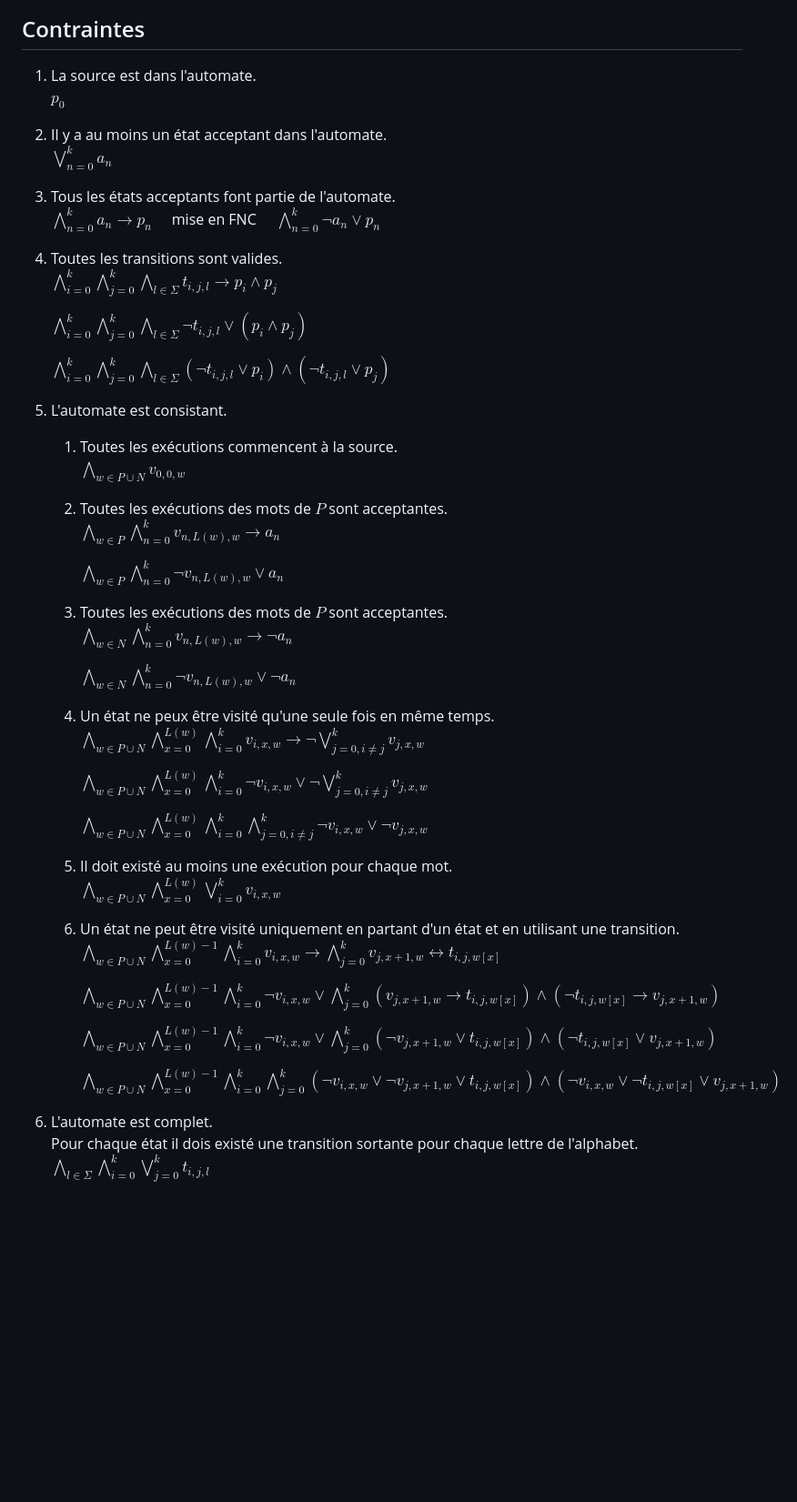
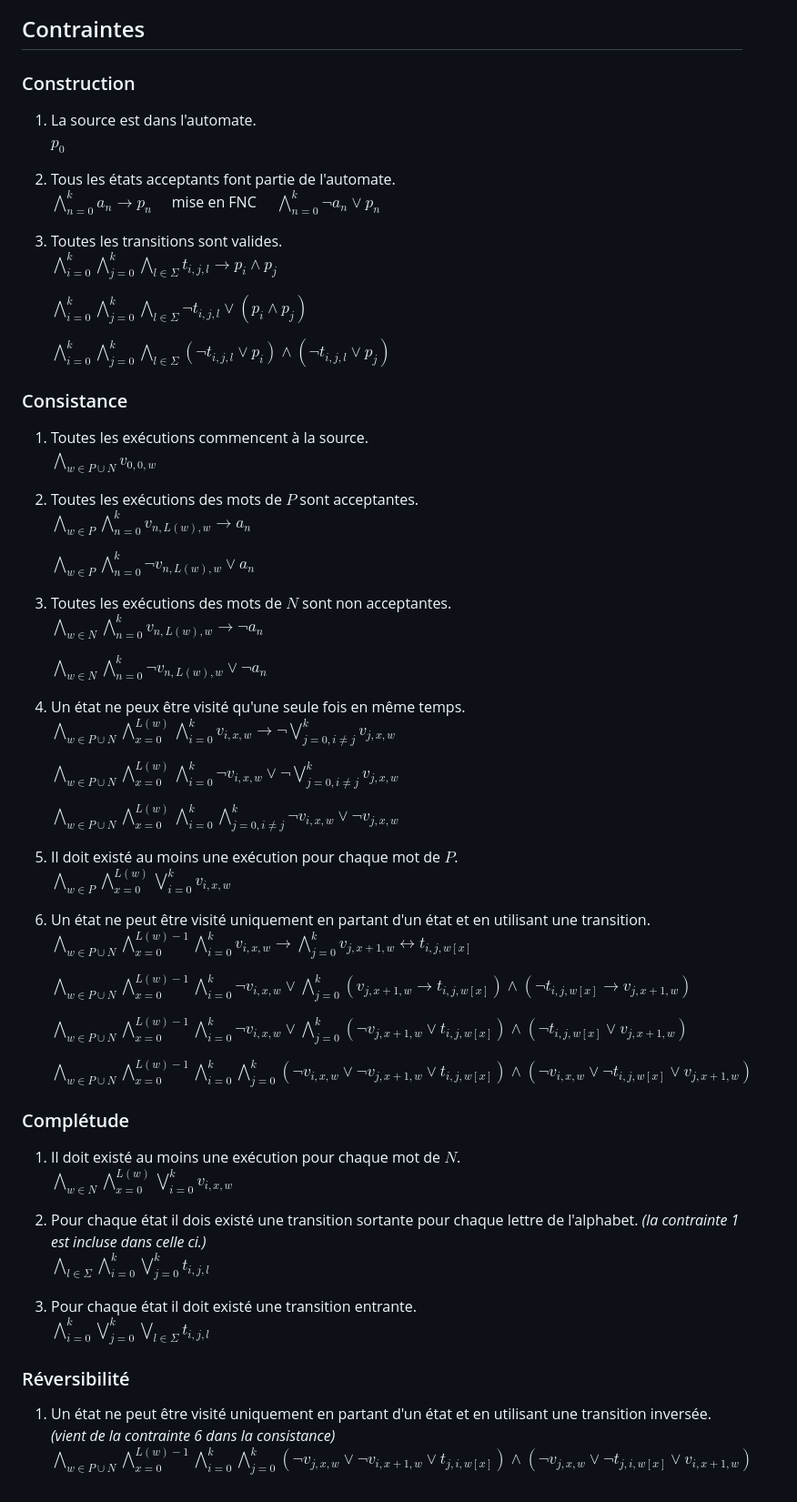
Before and after one commit to hugocharels/infofond_projet, a Markdown page: README.md, the part around the change. Shown: that part at 91% size. Drawn GitHub-style; blank space fills up the shorter version.

```diff
--- a/README.md
+++ b/README.md
@@ -8,55 +8,67 @@
 
 ## Contraintes
 
+### Construction
+
 1.  La source est dans l'automate.
 	$p_{0}$
 
-2. Il y a au moins un état acceptant dans l'automate.
-	$\bigvee\limits_{n=0}^{k} a_{n}$
-
-3. Tous les états acceptants font partie de l'automate.
+2. Tous les états acceptants font partie de l'automate.
 	$\bigwedge\limits_{n=0}^{k}a_{n}\rightarrow p_{n} \quad$ mise en FNC $\quad \bigwedge\limits_{n=0}^{k} \lnot a_{n} \lor p_{n}$
 
-4. Toutes les transitions sont valides.
+3. Toutes les transitions sont valides.
 	$\bigwedge\limits_{i=0}^{k}\bigwedge\limits_{j=0}^{k}\bigwedge\limits_{l\in\Sigma} t_{i,j,l} \rightarrow p_{i} \land p_{j}$
 
 	$\bigwedge\limits_{i=0}^{k}\bigwedge\limits_{j=0}^{k}\bigwedge\limits_{l\in\Sigma} \lnot t_{i,j,l} \lor (p_{i} \land p_{j})$
 
 	$\bigwedge\limits_{i=0}^{k}\bigwedge\limits_{j=0}^{k}\bigwedge\limits_{l\in\Sigma} (\lnot t_{i,j,l} \lor p_{i}) \land (\lnot t_{i,j,l} \lor p_{j})$
 
-5. L'automate est consistant.
-	1.  Toutes les exécutions commencent à la source.
-		$\bigwedge\limits_{w\in P \cup N} v_{0,0, w}$
+### Consistance
 
-	2. Toutes les exécutions des mots de $P$ sont acceptantes.
-		$\bigwedge\limits_{w \in P}\bigwedge\limits_{n=0}^{k} v_{n, L(w), w} \rightarrow a_{n}$
+1.  Toutes les exécutions commencent à la source.
+	$\bigwedge\limits_{w\in P \cup N} v_{0,0, w}$
 
-		$\bigwedge\limits_{w \in P}\bigwedge\limits_{n=0}^{k} \lnot v_{n, L(w), w} \lor a_{n}$
+2. Toutes les exécutions des mots de $P$ sont acceptantes.
+	$\bigwedge\limits_{w \in P}\bigwedge\limits_{n=0}^{k} v_{n, L(w), w} \rightarrow a_{n}$
 
-	3. Toutes les exécutions des mots de $P$ sont acceptantes.
-		$\bigwedge\limits_{w \in N}\bigwedge\limits_{n=0}^{k} v_{n, L(w), w} \rightarrow \lnot a_{n}$
+	$\bigwedge\limits_{w \in P}\bigwedge\limits_{n=0}^{k} \lnot v_{n, L(w), w} \lor a_{n}$
 
-		$\bigwedge\limits_{w \in N}\bigwedge\limits_{n=0}^{k} \lnot v_{n, L(w), w} \lor \lnot a_{n}$
+3. Toutes les exécutions des mots de $N$ sont non acceptantes.
+	$\bigwedge\limits_{w \in N}\bigwedge\limits_{n=0}^{k} v_{n, L(w), w} \rightarrow \lnot a_{n}$
 
-	4.  Un état ne peux être visité qu'une seule fois en même temps.
-		$\bigwedge\limits_{w\in P \cup N} \bigwedge\limits_{x=0}^{L(w)}\bigwedge\limits_{i=0}^{k} v_{i,x,w} \rightarrow \lnot \bigvee\limits_{j=0, i\neq j}^{k} v_{j,x,w}$
+	$\bigwedge\limits_{w \in N}\bigwedge\limits_{n=0}^{k} \lnot v_{n, L(w), w} \lor \lnot a_{n}$
 
-		$\bigwedge\limits_{w\in P \cup N} \bigwedge\limits_{x=0}^{L(w)}\bigwedge\limits_{i=0}^{k} \lnot v_{i,x,w} \lor \lnot \bigvee\limits_{j=0, i\neq j}^{k} v_{j,x,w}$
+4.  Un état ne peux être visité qu'une seule fois en même temps.
+	$\bigwedge\limits_{w\in P \cup N} \bigwedge\limits_{x=0}^{L(w)}\bigwedge\limits_{i=0}^{k} v_{i,x,w} \rightarrow \lnot \bigvee\limits_{j=0, i\neq j}^{k} v_{j,x,w}$
 
-		$\bigwedge\limits_{w\in P \cup N} \bigwedge\limits_{x=0}^{L(w)}\bigwedge\limits_{i=0}^{k} \bigwedge\limits_{j=0, i\neq j}^{k} \lnot v_{i,x,w} \lor \lnot v_{j,x,w}$
+	$\bigwedge\limits_{w\in P \cup N} \bigwedge\limits_{x=0}^{L(w)}\bigwedge\limits_{i=0}^{k} \lnot v_{i,x,w} \lor \lnot \bigvee\limits_{j=0, i\neq j}^{k} v_{j,x,w}$
 
-	5.  Il doit existé au moins une exécution pour chaque mot.
-		$\bigwedge\limits_{w\in P \cup N} \bigwedge\limits_{x=0}^{L(w)}\bigvee\limits_{i=0}^{k} v_{i,x,w}$
+	$\bigwedge\limits_{w\in P \cup N} \bigwedge\limits_{x=0}^{L(w)}\bigwedge\limits_{i=0}^{k} \bigwedge\limits_{j=0, i\neq j}^{k} \lnot v_{i,x,w} \lor \lnot v_{j,x,w}$
 
-	6. Un état ne peut être visité uniquement en partant d'un état et en utilisant une transition.
-		$\bigwedge\limits_{w\in P \cup N} \bigwedge\limits_{x=0}^{L(w)-1}\bigwedge\limits_{i=0}^{k} v_{i,x,w} \rightarrow \bigwedge\limits_{j=0}^{k} v_{j,x+1,w} \leftrightarrow t_{i,j,w[x]}$
+5.  Il doit existé au moins une exécution pour chaque mot de $P$.
+	$\bigwedge\limits_{w\in P} \bigwedge\limits_{x=0}^{L(w)}\bigvee\limits_{i=0}^{k} v_{i,x,w}$
 
-		$\bigwedge\limits_{w\in P \cup N} \bigwedge\limits_{x=0}^{L(w)-1}\bigwedge\limits_{i=0}^{k} \lnot v_{i,x,w} \lor\bigwedge\limits_{j=0}^{k} (v_{j,x+1,w} \rightarrow t_{i,j,w[x]}) \land (\lnot t_{i,j,w[x]} \rightarrow v_{j,x+1,w})$
+6. Un état ne peut être visité uniquement en partant d'un état et en utilisant une transition.
+	$\bigwedge\limits_{w\in P \cup N} \bigwedge\limits_{x=0}^{L(w)-1}\bigwedge\limits_{i=0}^{k} v_{i,x,w} \rightarrow \bigwedge\limits_{j=0}^{k} v_{j,x+1,w} \leftrightarrow t_{i,j,w[x]}$
 
-		$\bigwedge\limits_{w\in P \cup N} \bigwedge\limits_{x=0}^{L(w)-1}\bigwedge\limits_{i=0}^{k} \lnot v_{i,x,w} \lor \bigwedge\limits_{j=0}^{k} (\lnot v_{j,x+1,w} \lor t_{i,j,w[x]}) \land (\lnot t_{i,j,w[x]} \lor v_{j,x+1,w})$
+	$\bigwedge\limits_{w\in P \cup N} \bigwedge\limits_{x=0}^{L(w)-1}\bigwedge\limits_{i=0}^{k} \lnot v_{i,x,w} \lor\bigwedge\limits_{j=0}^{k} (v_{j,x+1,w} \rightarrow t_{i,j,w[x]}) \land (\lnot t_{i,j,w[x]} \rightarrow v_{j,x+1,w})$
 
-		$\bigwedge\limits_{w\in P \cup N} \bigwedge\limits_{x=0}^{L(w)-1}\bigwedge\limits_{i=0}^{k} \bigwedge\limits_{j=0}^{k} (\lnot v_{i,x,w} \lor \lnot v_{j,x+1,w} \lor t_{i,j,w[x]}) \land (\lnot v_{i,x,w} \lor \lnot t_{i,j,w[x]} \lor v_{j,x+1,w})$
+	$\bigwedge\limits_{w\in P \cup N} \bigwedge\limits_{x=0}^{L(w)-1}\bigwedge\limits_{i=0}^{k} \lnot v_{i,x,w} \lor \bigwedge\limits_{j=0}^{k} (\lnot v_{j,x+1,w} \lor t_{i,j,w[x]}) \land (\lnot t_{i,j,w[x]} \lor v_{j,x+1,w})$
 
-6. L'automate est complet.
-		Pour chaque état il dois existé une transition sortante pour chaque lettre de l'alphabet.
-		$\bigwedge\limits_{l\in \Sigma}\bigwedge\limits_{i=0}^{k}\bigvee\limits_{j=0}^{k} t_{i,j,l}$
+	$\bigwedge\limits_{w\in P \cup N} \bigwedge\limits_{x=0}^{L(w)-1}\bigwedge\limits_{i=0}^{k} \bigwedge\limits_{j=0}^{k} (\lnot v_{i,x,w} \lor \lnot v_{j,x+1,w} \lor t_{i,j,w[x]}) \land (\lnot v_{i,x,w} \lor \lnot t_{i,j,w[x]} \lor v_{j,x+1,w})$
+
+### Complétude
+
+1. Il doit existé au moins une exécution pour chaque mot de $N$.
+	$\bigwedge\limits_{w\in N} \bigwedge\limits_{x=0}^{L(w)}\bigvee\limits_{i=0}^{k} v_{i,x,w}$
+
+2.  Pour chaque état il dois existé une transition sortante pour chaque lettre de l'alphabet. *(la contrainte 1 est incluse dans celle ci.)*
+	$\bigwedge\limits_{l\in \Sigma}\bigwedge\limits_{i=0}^{k}\bigvee\limits_{j=0}^{k} t_{i,j,l}$
+
+3. Pour chaque état il doit existé une transition entrante.
+	$\bigwedge\limits_{i=0}^{k}\bigvee\limits_{j=0}^{k}\bigvee\limits_{l\in \Sigma} t_{i,j,l}$
+
+### Réversibilité
+
+1. Un état ne peut être visité uniquement en partant d'un état et en utilisant une transition inversée. *(vient de la contrainte 6 dans la consistance)*
+	$\bigwedge\limits_{w\in P \cup N} \bigwedge\limits_{x=0}^{L(w)-1}\bigwedge\limits_{i=0}^{k} \bigwedge\limits_{j=0}^{k} (\lnot v_{j,x,w} \lor \lnot v_{i,x+1,w} \lor t_{j,i,w[x]}) \land (\lnot v_{j,x,w} \lor \lnot t_{j,i,w[x]} \lor v_{i,x+1,w})$
```
